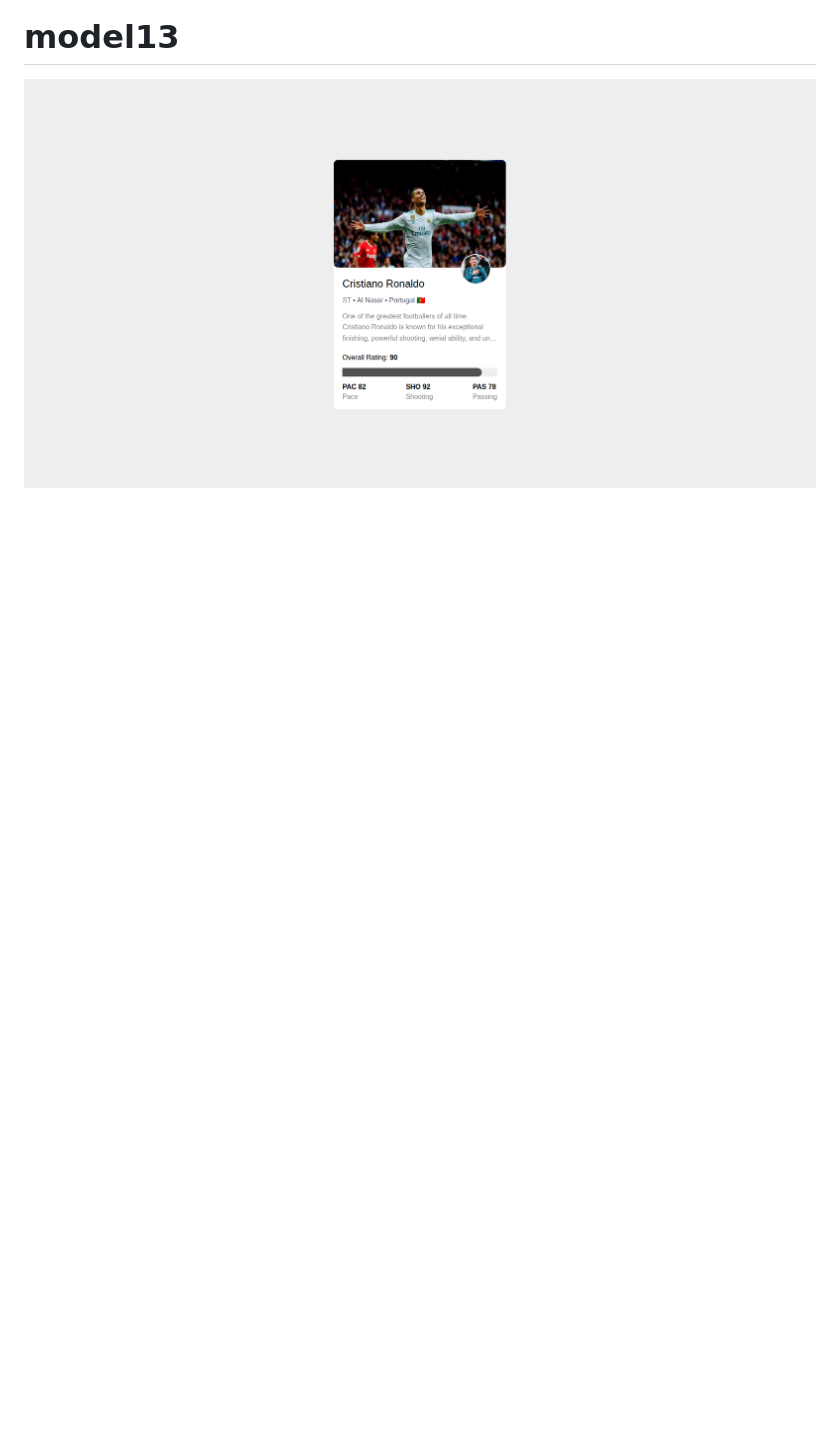
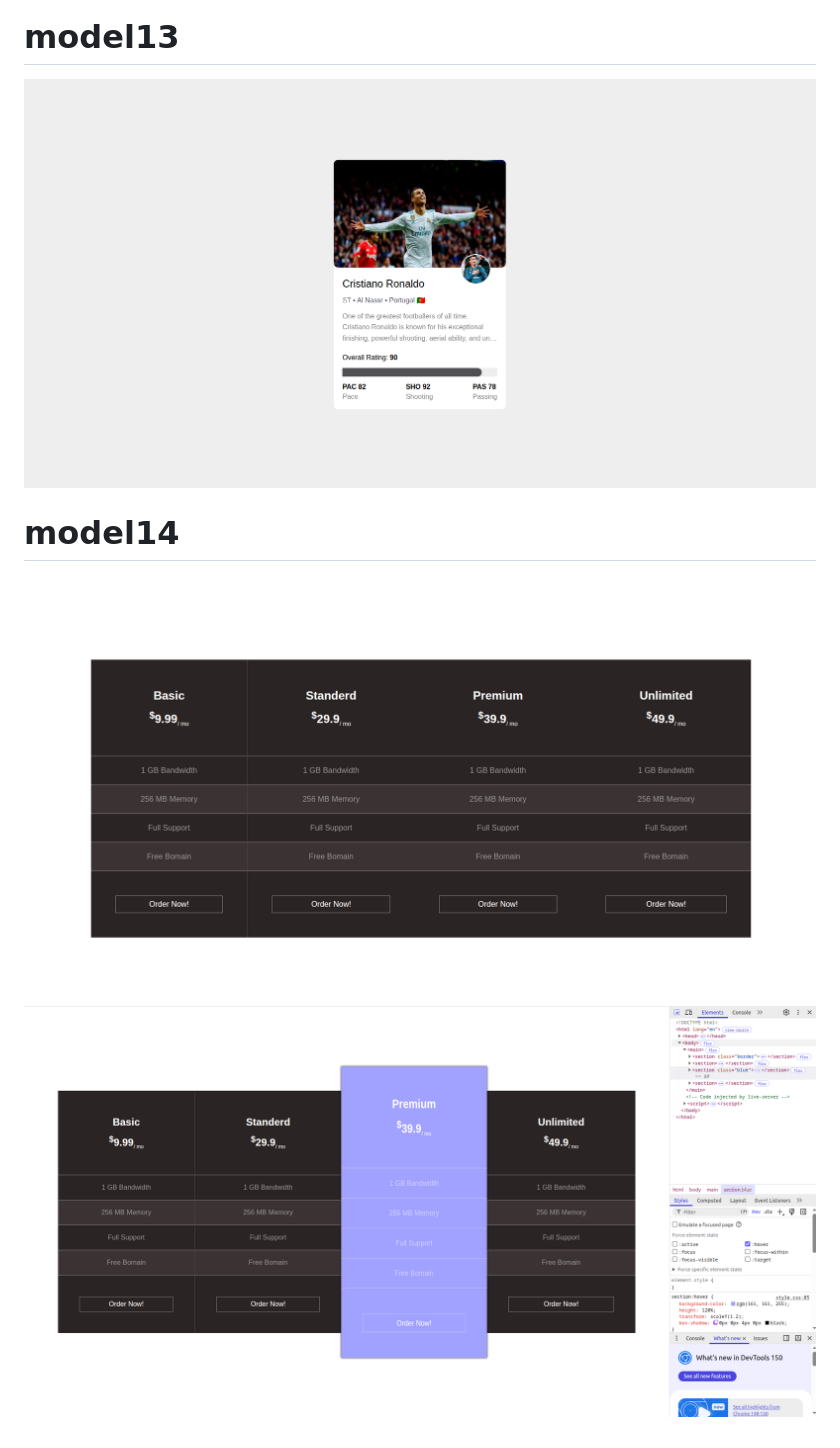
Before and after one commit to dravdzo/frontend-gym, a Markdown page: README.md, the part around the change. Drawn GitHub-style; pictures changed too: Project_images/model14a.png (added), Project_images/model14b.png (added); blank space fills up the shorter version.

Commit message:
add model 14

```diff
--- a/README.md
+++ b/README.md
@@ -42,3 +42,7 @@
 
 # model13
 ![Banner](Project_images/model13.png)
+
+# model14
+![Banner](Project_images/model14a.png)
+![Banner](Project_images/model14b.png)
```
Also changed, not shown: 2 other files.
